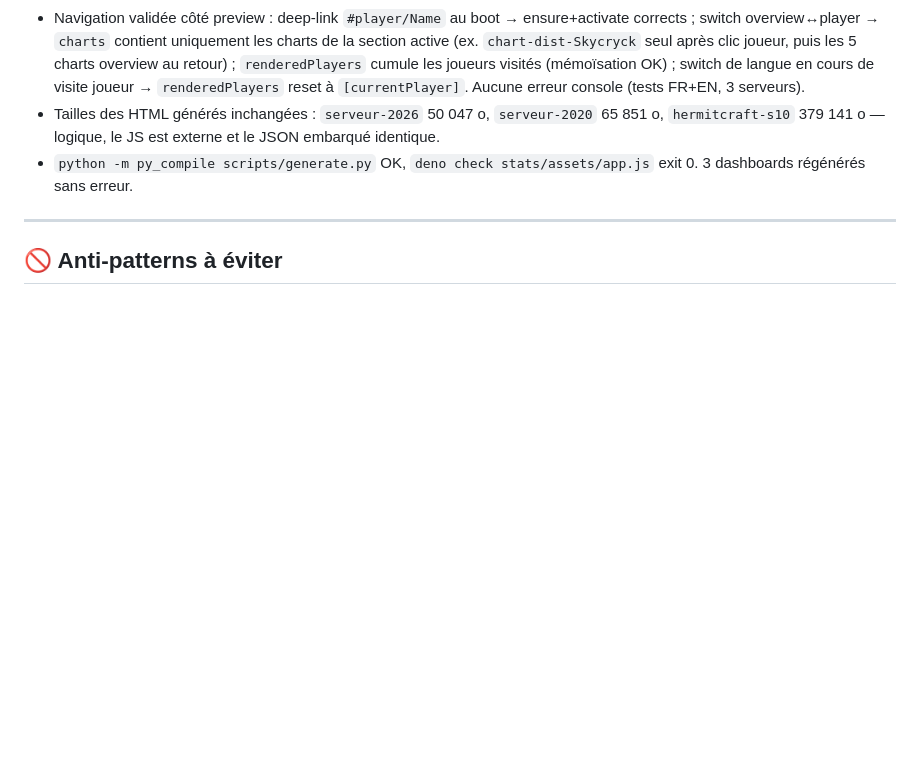
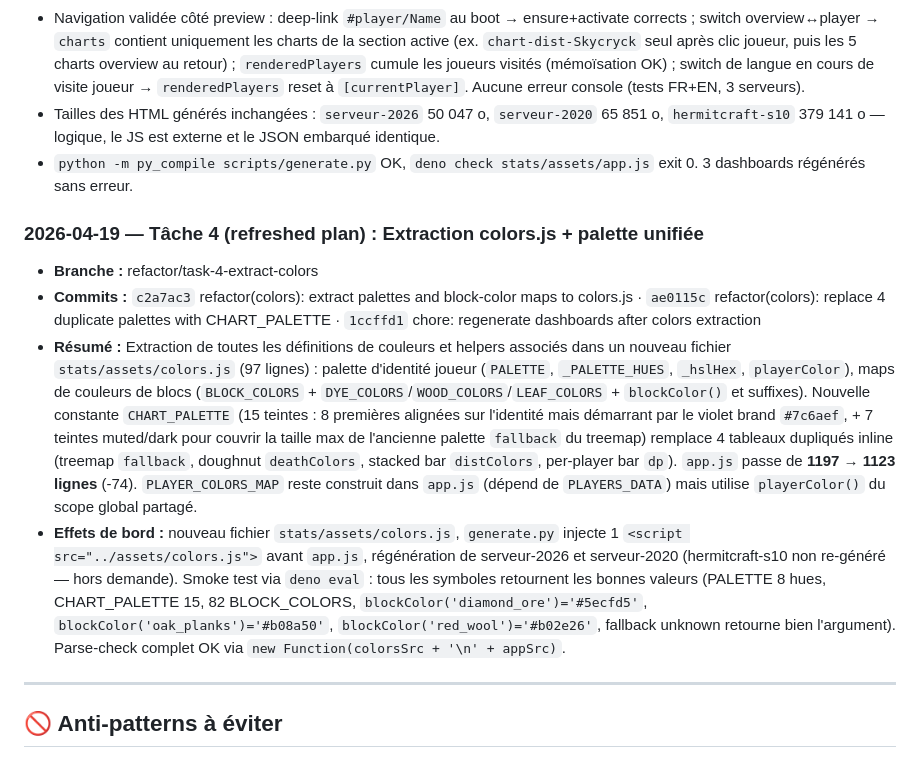
Before and after one commit to Skycryck/minecraft, a Markdown page: PLAN.md, the part around the change. Rendered like a GitHub page; blank space fills up the shorter version.

Commit message:
chore: journal entry for task 4 (colors extraction)
Co-Authored-By: Claude Opus 4.7 (1M context) <noreply@anthropic.com>

```diff
--- a/PLAN.md
+++ b/PLAN.md
@@ -513,6 +513,13 @@
 - Tailles des HTML générés inchangées : `serveur-2026` 50 047 o, `serveur-2020` 65 851 o, `hermitcraft-s10` 379 141 o — logique, le JS est externe et le JSON embarqué identique.
 - `python -m py_compile scripts/generate.py` OK, `deno check stats/assets/app.js` exit 0. 3 dashboards régénérés sans erreur.
 
+### 2026-04-19 — Tâche 4 (refreshed plan) : Extraction colors.js + palette unifiée
+
+- **Branche :** refactor/task-4-extract-colors
+- **Commits :** `c2a7ac3` refactor(colors): extract palettes and block-color maps to colors.js · `ae0115c` refactor(colors): replace 4 duplicate palettes with CHART_PALETTE · `1ccffd1` chore: regenerate dashboards after colors extraction
+- **Résumé :** Extraction de toutes les définitions de couleurs et helpers associés dans un nouveau fichier `stats/assets/colors.js` (97 lignes) : palette d'identité joueur (`PALETTE`, `_PALETTE_HUES`, `_hslHex`, `playerColor`), maps de couleurs de blocs (`BLOCK_COLORS` + `DYE_COLORS`/`WOOD_COLORS`/`LEAF_COLORS` + `blockColor()` et suffixes). Nouvelle constante `CHART_PALETTE` (15 teintes : 8 premières alignées sur l'identité mais démarrant par le violet brand `#7c6aef`, + 7 teintes muted/dark pour couvrir la taille max de l'ancienne palette `fallback` du treemap) remplace 4 tableaux dupliqués inline (treemap `fallback`, doughnut `deathColors`, stacked bar `distColors`, per-player bar `dp`). `app.js` passe de **1197 → 1123 lignes** (-74). `PLAYER_COLORS_MAP` reste construit dans `app.js` (dépend de `PLAYERS_DATA`) mais utilise `playerColor()` du scope global partagé.
+- **Effets de bord :** nouveau fichier `stats/assets/colors.js`, `generate.py` injecte 1 `<script src="../assets/colors.js">` avant `app.js`, régénération de serveur-2026 et serveur-2020 (hermitcraft-s10 non re-généré — hors demande). Smoke test via `deno eval` : tous les symboles retournent les bonnes valeurs (PALETTE 8 hues, CHART_PALETTE 15, 82 BLOCK_COLORS, `blockColor('diamond_ore')='#5ecfd5'`, `blockColor('oak_planks')='#b08a50'`, `blockColor('red_wool')='#b02e26'`, fallback unknown retourne bien l'argument). Parse-check complet OK via `new Function(colorsSrc + '\n' + appSrc)`.
+
 ---
 
 ## 🚫 Anti-patterns à éviter
```
